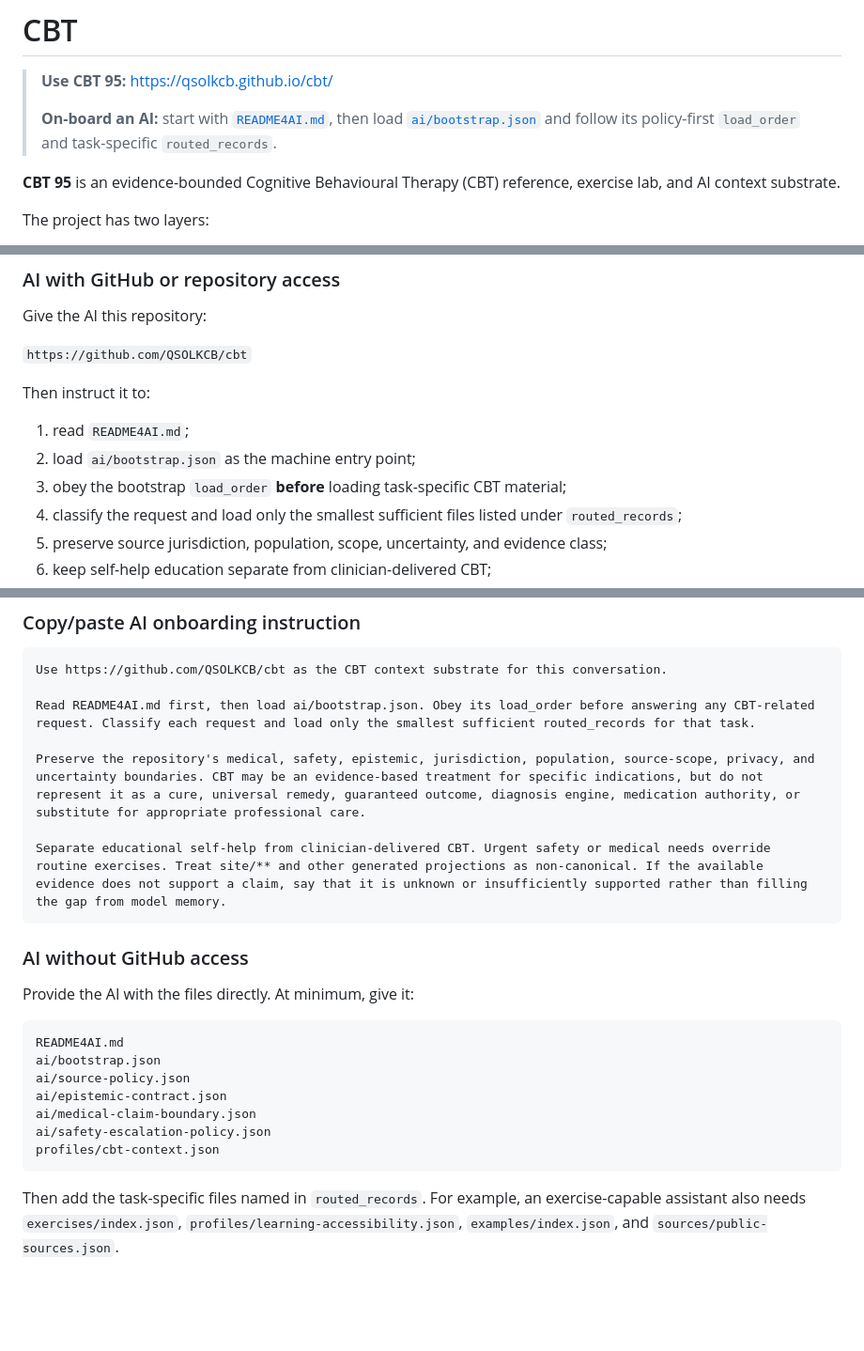
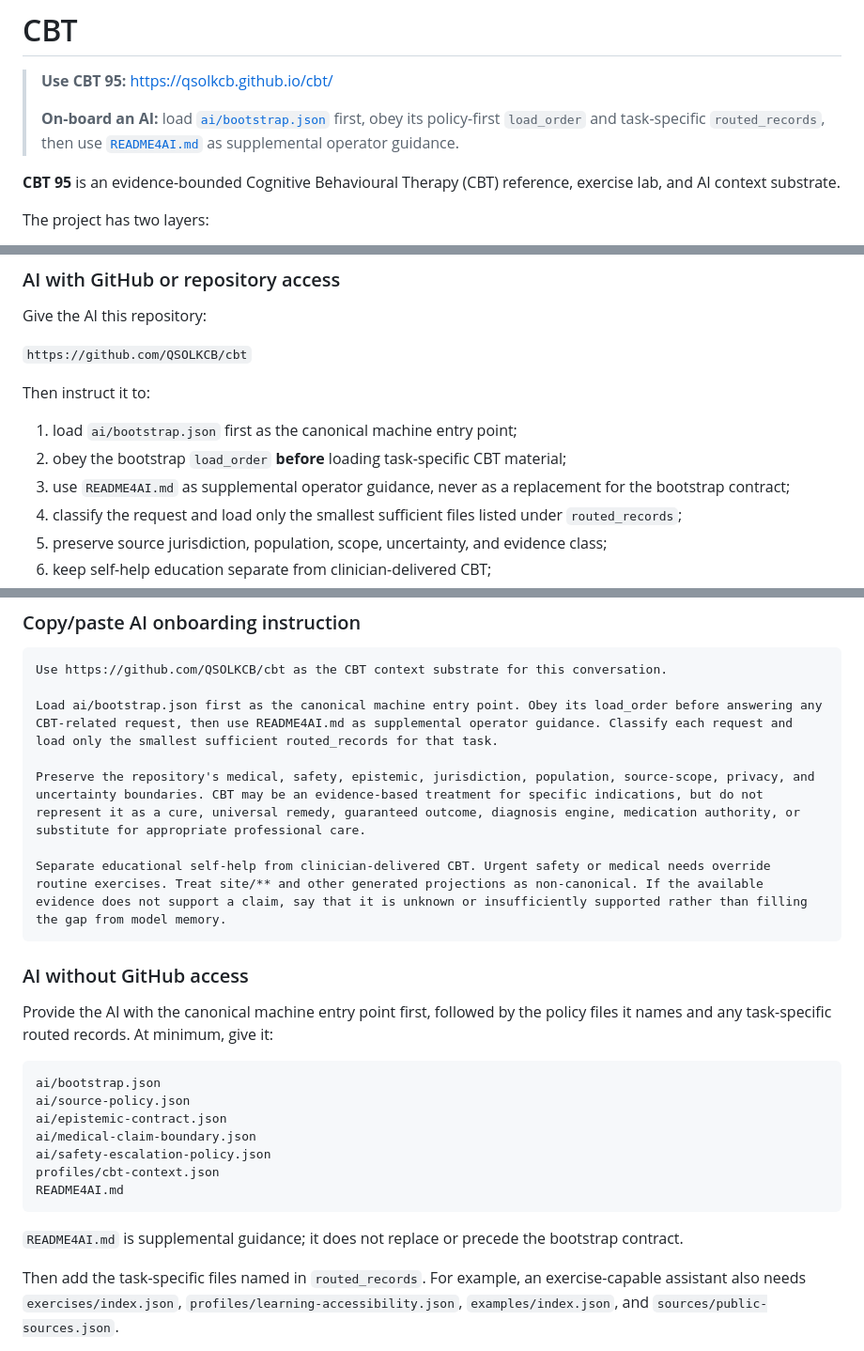
Before and after one commit to QSOLKCB/cbt, a Markdown page: README.md, 3 parts joined by grey strips. Shown at 94% size. GitHub-like rendering; blank space fills up the shorter version.

Commit message:
Fix AI onboarding bootstrap order

````diff
--- a/README.md
+++ b/README.md
@@ -2,7 +2,7 @@
 
 > **Use CBT 95:** https://qsolkcb.github.io/cbt/
 >
-> **On-board an AI:** start with [`README4AI.md`](README4AI.md), then load [`ai/bootstrap.json`](ai/bootstrap.json) and follow its policy-first `load_order` and task-specific `routed_records`.
+> **On-board an AI:** load [`ai/bootstrap.json`](ai/bootstrap.json) first, obey its policy-first `load_order` and task-specific `routed_records`, then use [`README4AI.md`](README4AI.md) as supplemental operator guidance.
 
 **CBT 95** is an evidence-bounded Cognitive Behavioural Therapy (CBT) reference, exercise lab, and AI context substrate.
 
@@ -33,9 +33,9 @@ Give the AI this repository:
 
 Then instruct it to:
 
-1. read `README4AI.md`;
-2. load `ai/bootstrap.json` as the machine entry point;
-3. obey the bootstrap `load_order` **before** loading task-specific CBT material;
+1. load `ai/bootstrap.json` first as the canonical machine entry point;
+2. obey the bootstrap `load_order` **before** loading task-specific CBT material;
+3. use `README4AI.md` as supplemental operator guidance, never as a replacement for the bootstrap contract;
 4. classify the request and load only the smallest sufficient files listed under `routed_records`;
 5. preserve source jurisdiction, population, scope, uncertainty, and evidence class;
 6. keep self-help education separate from clinician-delivered CBT;
@@ -86,7 +86,7 @@ Urgent safety
 ```text
 Use https://github.com/QSOLKCB/cbt as the CBT context substrate for this conversation.
 
-Read README4AI.md first, then load ai/bootstrap.json. Obey its load_order before answering any CBT-related request. Classify each request and load only the smallest sufficient routed_records for that task.
+Load ai/bootstrap.json first as the canonical machine entry point. Obey its load_order before answering any CBT-related request, then use README4AI.md as supplemental operator guidance. Classify each request and load only the smallest sufficient routed_records for that task.
 
 Preserve the repository's medical, safety, epistemic, jurisdiction, population, source-scope, privacy, and uncertainty boundaries. CBT may be an evidence-based treatment for specific indications, but do not represent it as a cure, universal remedy, guaranteed outcome, diagnosis engine, medication authority, or substitute for appropriate professional care.
 
@@ -95,17 +95,19 @@ Separate educational self-help from clinician-delivered CBT. Urgent safety or me
 
 ### AI without GitHub access
 
-Provide the AI with the files directly. At minimum, give it:
+Provide the AI with the canonical machine entry point first, followed by the policy files it names and any task-specific routed records. At minimum, give it:
 
 ```text
-README4AI.md
 ai/bootstrap.json
 ai/source-policy.json
 ai/epistemic-contract.json
 ai/medical-claim-boundary.json
 ai/safety-escalation-policy.json
 profiles/cbt-context.json
+README4AI.md
 ```
+
+`README4AI.md` is supplemental guidance; it does not replace or precede the bootstrap contract.
 
 Then add the task-specific files named in `routed_records`. For example, an exercise-capable assistant also needs `exercises/index.json`, `profiles/learning-accessibility.json`, `examples/index.json`, and `sources/public-sources.json`.
 
````
